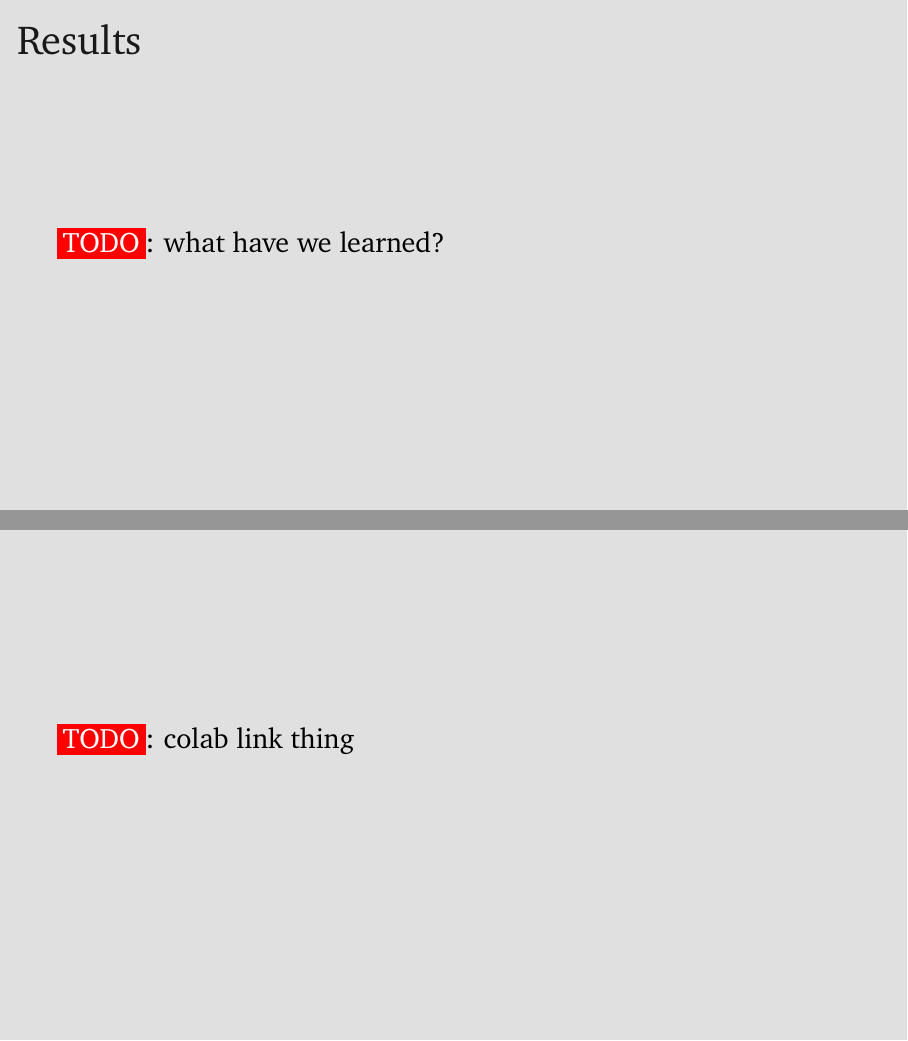
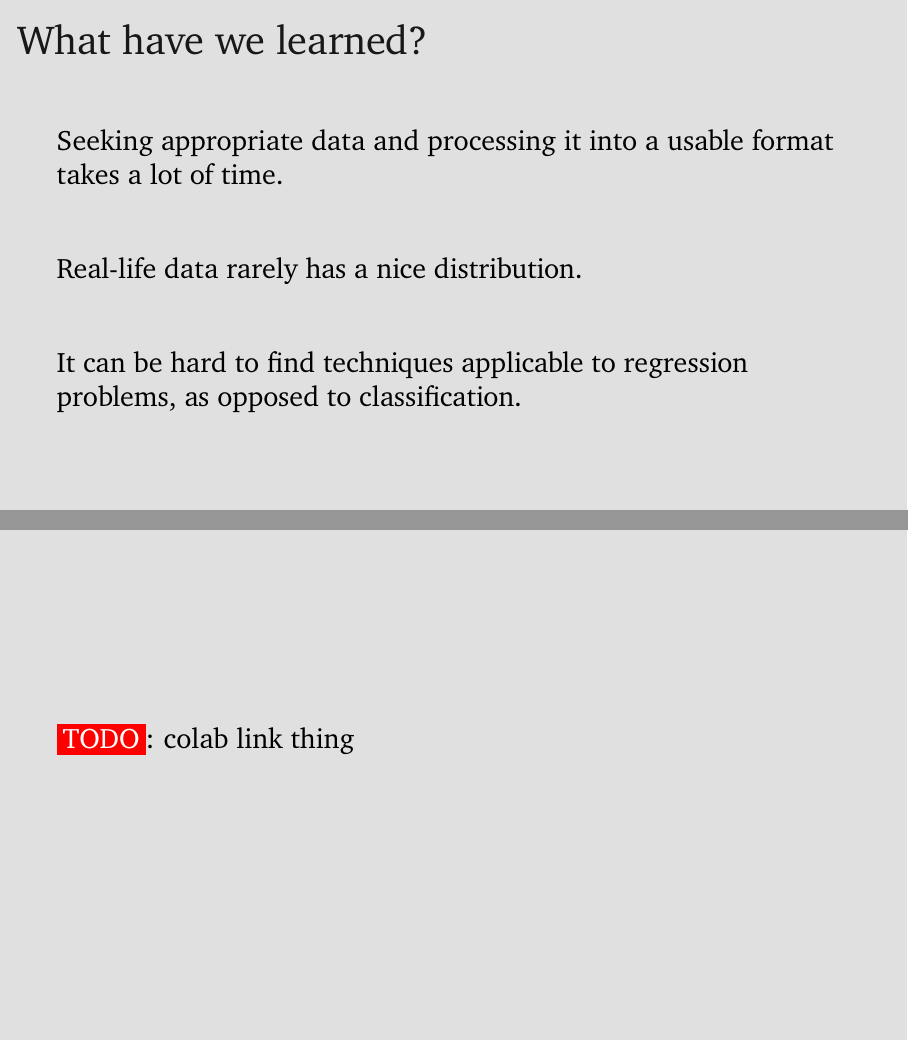
Before and after one commit to forell/ml-proj, LaTeX slides (presentation/slides.tex): pages 14 and 15 of 15 before the commit and pages 16 and 17 of 17 after it, joined at a grey line. Compiled offline with pdfLaTeX.

Commit message:
Add some slides

```diff
--- a/presentation/slides.tex
+++ b/presentation/slides.tex
@@ -144,8 +147,15 @@
   \TODO{results, which tools we used and to what effect}
 \end{frame}
 
-\begin{frame}{Results}
-  \TODO{what have we learned?}
+\begin{frame}{What have we learned?}
+  Seeking appropriate data and processing it into a~usable format takes a lot of time.
+  \vfill\pause
+
+  Real-life data rarely has a~nice distribution.
+  \vfill\pause
+
+  It can be hard to find techniques applicable to regression problems, as
+  opposed to classification.
 \end{frame}
 
 \begin{frame}{}
```
Also changed, not shown: presentation/slides.tex (5 more changed lines).
